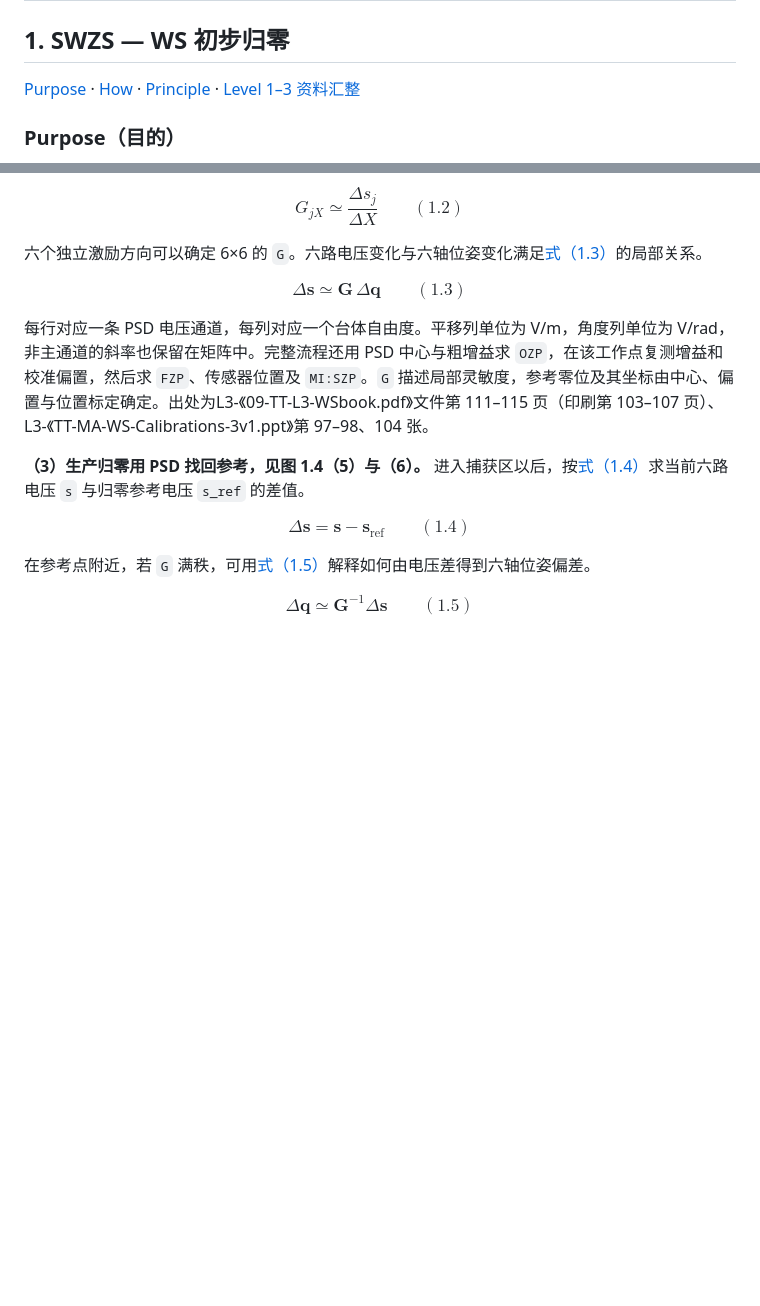
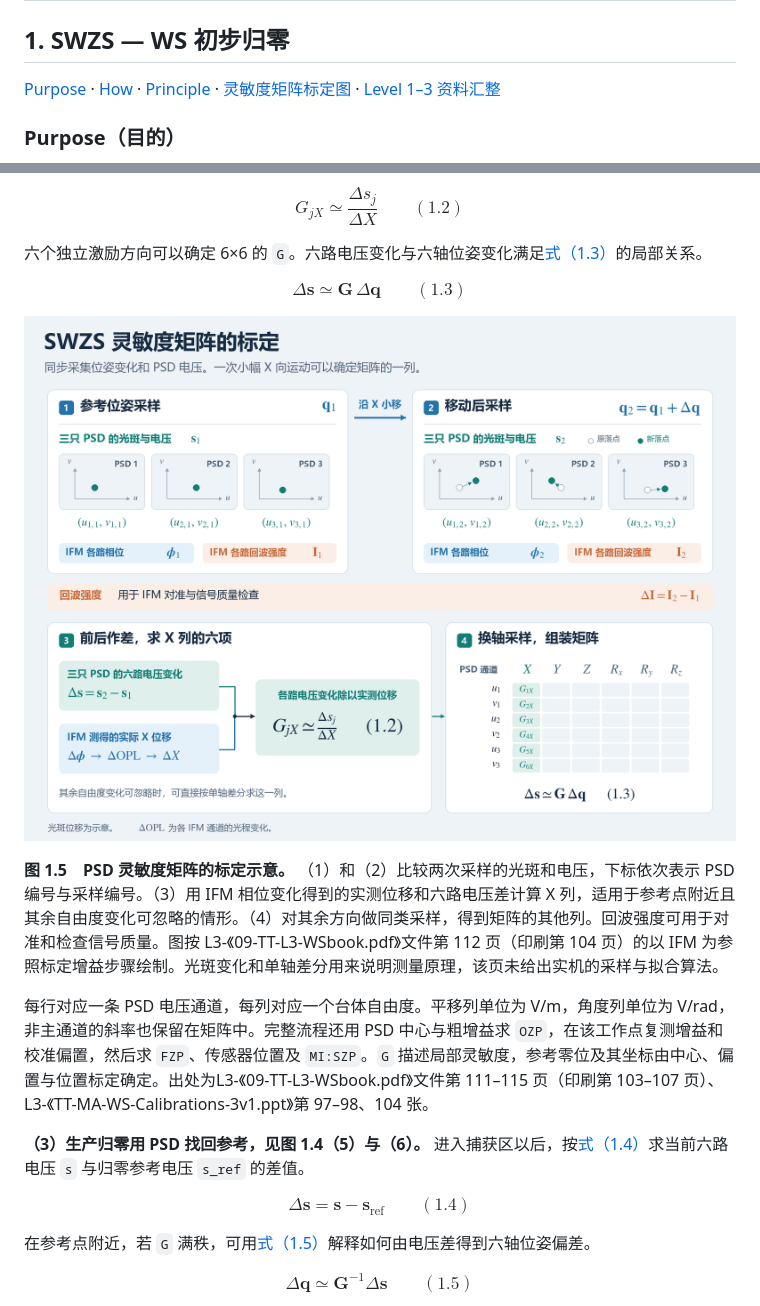
Before and after one commit to OpticsPan/ME2, a Markdown page: outputs/reports/MEtrology.md, 2 parts joined by grey strips. Drawn GitHub-style; pictures changed too: outputs/images/SWZS灵敏度矩阵标定_v1.png (added); blank space fills up the shorter version.

```diff
--- a/outputs/reports/MEtrology.md
+++ b/outputs/reports/MEtrology.md
@@ -36,7 +36,7 @@
 
 ## 1. SWZS — WS 初步归零
 
-[Purpose](#swzs-constants) · [How](#swzs-procedure) · [Principle](#swzs-principle) · [Level 1–3 资料汇整](SWZS资料汇整_v1.md)
+[Purpose](#swzs-constants) · [How](#swzs-procedure) · [Principle](#swzs-principle) · [灵敏度矩阵标定图](#swzs-gain-calibration-figure) · [Level 1–3 资料汇整](SWZS资料汇整_v1.md)
 
 <a name="szws-constants"></a>
 <a name="swzs-constants"></a>
@@ -213,6 +213,12 @@ $$
 \Delta\mathbf{s} \simeq \mathbf{G}\,\Delta\mathbf{q} \qquad (1.3)
 $$
 
+<a name="swzs-gain-calibration-figure"></a>
+
+![图 1.5，左上和右上为 WS 移动前后的三只 PSD 光斑与六路电压，以及 IFM 各路相位和回波强度。下方用六路电压变化和实测 X 位移确定灵敏度矩阵的 X 列。](../images/SWZS灵敏度矩阵标定_v1.png)
+
+**图 1.5　PSD 灵敏度矩阵的标定示意。** （1）和（2）比较两次采样的光斑和电压，下标依次表示 PSD 编号与采样编号。（3）用 IFM 相位变化得到的实测位移和六路电压差计算 X 列，适用于参考点附近且其余自由度变化可忽略的情形。（4）对其余方向做同类采样，得到矩阵的其他列。回波强度可用于对准和检查信号质量。图按 L3-《09-TT-L3-WSbook.pdf》文件第 112 页（印刷第 104 页）的以 IFM 为参照标定增益步骤绘制。光斑变化和单轴差分用来说明测量原理，该页未给出实机的采样与拟合算法。
+
 每行对应一条 PSD 电压通道，每列对应一个台体自由度。平移列单位为 V/m，角度列单位为 V/rad，非主通道的斜率也保留在矩阵中。完整流程还用 PSD 中心与粗增益求 `OZP`，在该工作点复测增益和校准偏置，然后求 `FZP`、传感器位置及 `MI:SZP`。`G` 描述局部灵敏度，参考零位及其坐标由中心、偏置与位置标定确定。出处为L3-《09-TT-L3-WSbook.pdf》文件第 111–115 页（印刷第 103–107 页）、L3-《TT-MA-WS-Calibrations-3v1.ppt》第 97–98、104 张。
 
 **（3）生产归零用 PSD 找回参考，见图 1.4（5）与（6）。** 进入捕获区以后，按[式（1.4）](#swzs-eq-voltage-difference)求当前六路电压 `s` 与归零参考电压 `s_ref` 的差值。
```
Also changed, not shown: README.md (+1 -0 lines), changes/2026-11-22-swzs-gain-calibration-figure_v1.md (added, +4 -0 lines), outputs/README.md (+1 -1 lines).
